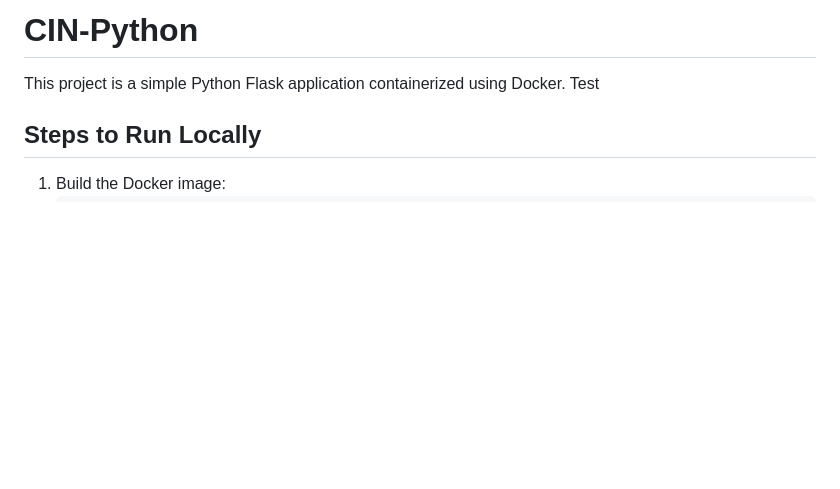
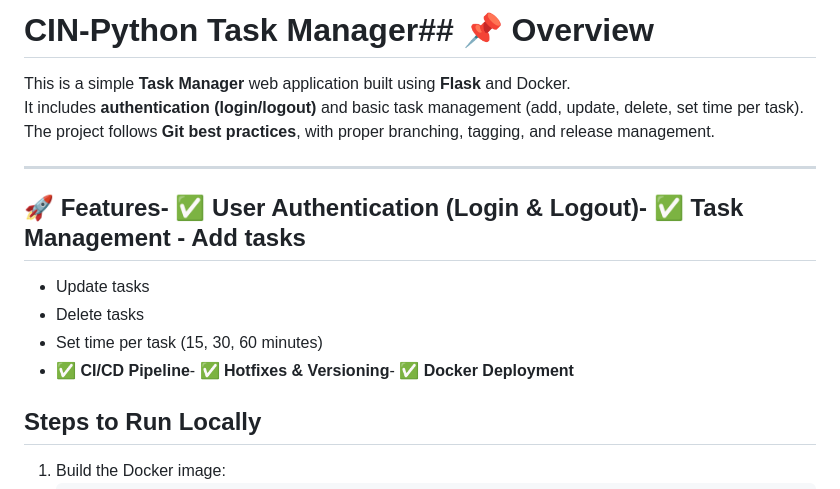
Before and after one commit to beko0002/CIN-Python, a Markdown page: README.md, the part around one of its changes. Rendered like a GitHub page; blank space fills up the shorter version.

Commit message:
changing release notes

```diff
--- a/README.md
+++ b/README.md
@@ -1,7 +1,15 @@
-# CIN-Python
+# CIN-Python Task Manager## 📌 Overview
+This is a simple **Task Manager** web application built using **Flask** and Docker.
+It includes **authentication (login/logout)** and basic task management (add, update, delete, set time per task).
+The project follows **Git best practices**, with proper branching, tagging, and release management.
 
-This project is a simple Python Flask application containerized using Docker.
-Test
+---
+
+## 🚀 Features- ✅ **User Authentication (Login & Logout)**- ✅ **Task Management**  - Add tasks
+  - Update tasks
+  - Delete tasks
+  - Set time per task (15, 30, 60 minutes)
+- ✅ **CI/CD Pipeline**- ✅ **Hotfixes & Versioning**- ✅ **Docker Deployment**
 
 ## Steps to Run Locally
 
```
Also changed, not shown: other parts of README.md (+2 -0 lines).
